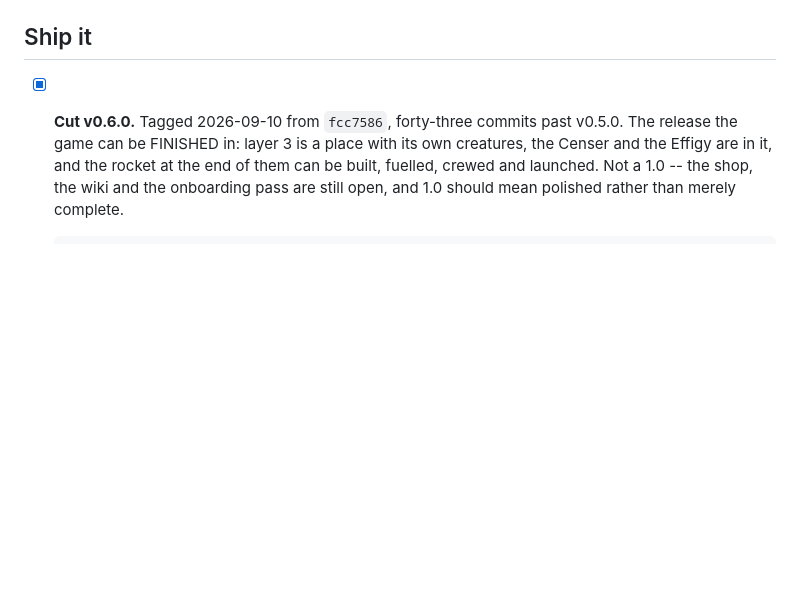
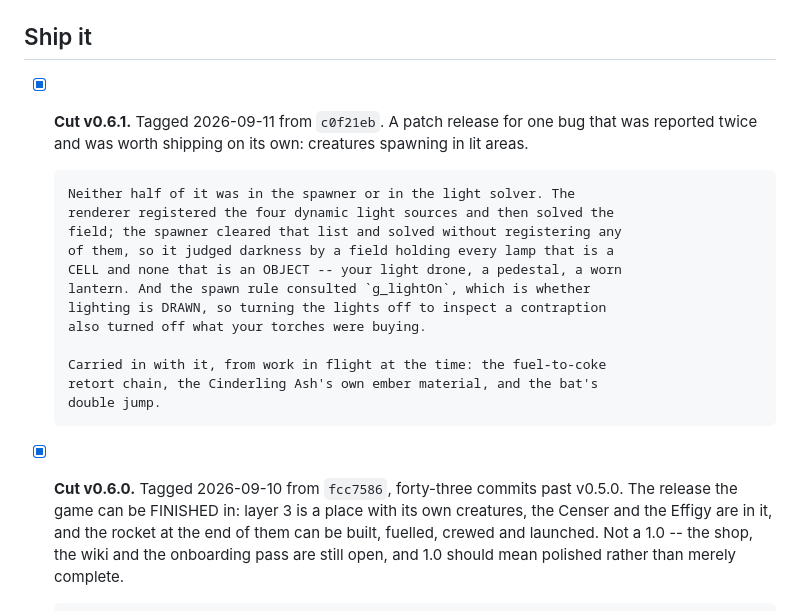
Before and after one commit to kylerharris730-source/crucible, a Markdown page: CHECKLIST.md, the part around one of its changes. GitHub-like rendering; blank space fills up the shorter version.

Commit message:
Checklist: v0.6.1 is out
One bug, reported twice, shipped on its own: creatures spawning in lit areas.
The entry says where it actually was -- in the wiring between the spawner and
the light solver, not in either of them -- because that is the part worth
remembering the next time something "still spawns in the light".

Co-Authored-By: Claude Opus 5 <noreply@anthropic.com>

```diff
--- a/CHECKLIST.md
+++ b/CHECKLIST.md
@@ -25,6 +25,23 @@ Released: **v0.6.0** (2026-09-10). `main` is level with it.
       unset, so nothing renders.
 
 ## Ship it
+
+- [x] **Cut v0.6.1.** Tagged 2026-09-11 from `c0f21eb`. A patch release for one
+      bug that was reported twice and was worth shipping on its own: creatures
+      spawning in lit areas.
+
+      Neither half of it was in the spawner or in the light solver. The
+      renderer registered the four dynamic light sources and then solved the
+      field; the spawner cleared that list and solved without registering any
+      of them, so it judged darkness by a field holding every lamp that is a
+      CELL and none that is an OBJECT -- your light drone, a pedestal, a worn
+      lantern. And the spawn rule consulted `g_lightOn`, which is whether
+      lighting is DRAWN, so turning the lights off to inspect a contraption
+      also turned off what your torches were buying.
+
+      Carried in with it, from work in flight at the time: the fuel-to-coke
+      retort chain, the Cinderling Ash's own ember material, and the bat's
+      double jump.
 
 - [x] **Cut v0.6.0.** Tagged 2026-09-10 from `fcc7586`, forty-three commits
       past v0.5.0. The release the game can be FINISHED in: layer 3 is a place
```
Also changed, not shown: other parts of CHECKLIST.md (+1 -1 lines).
